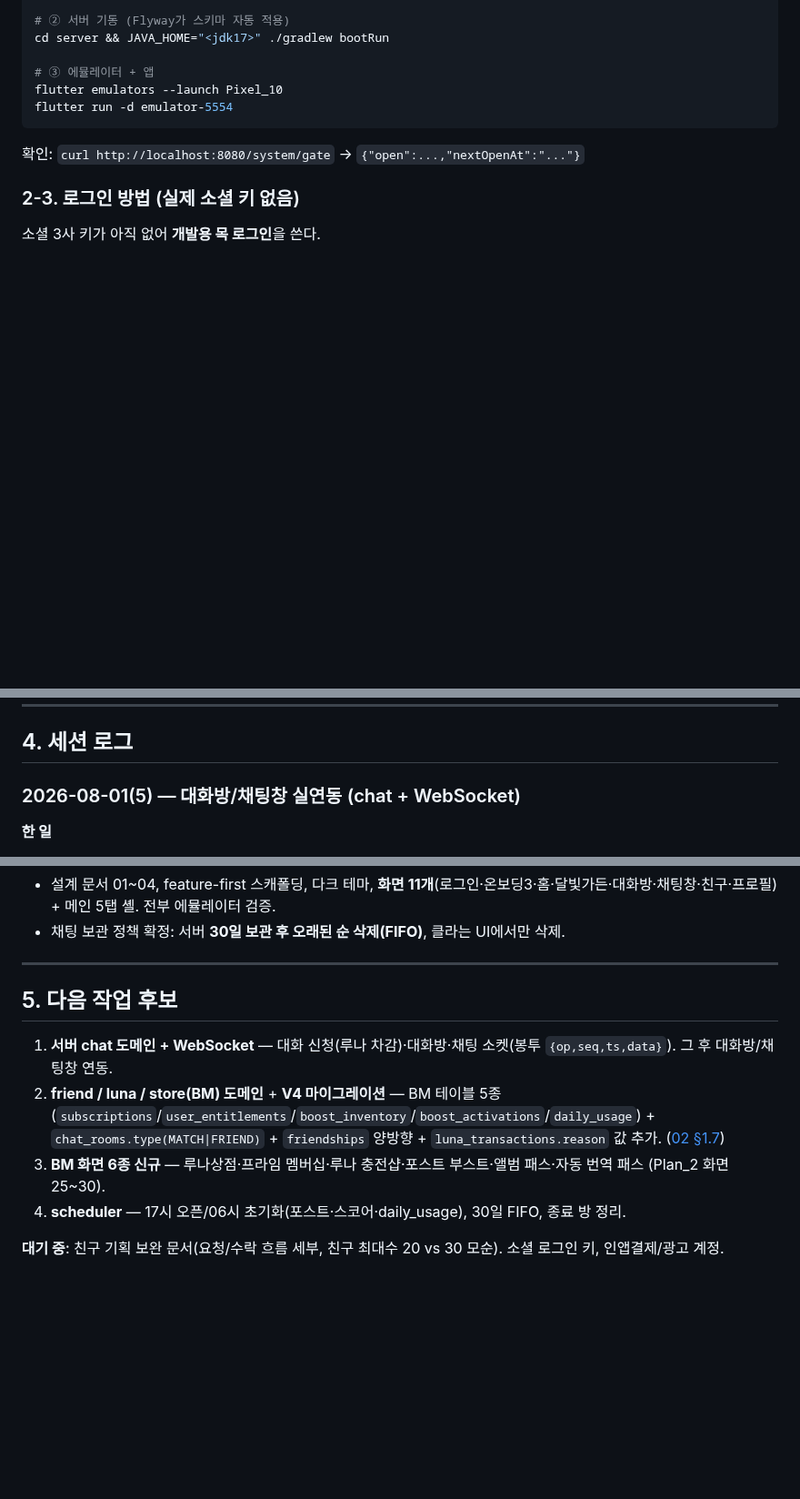
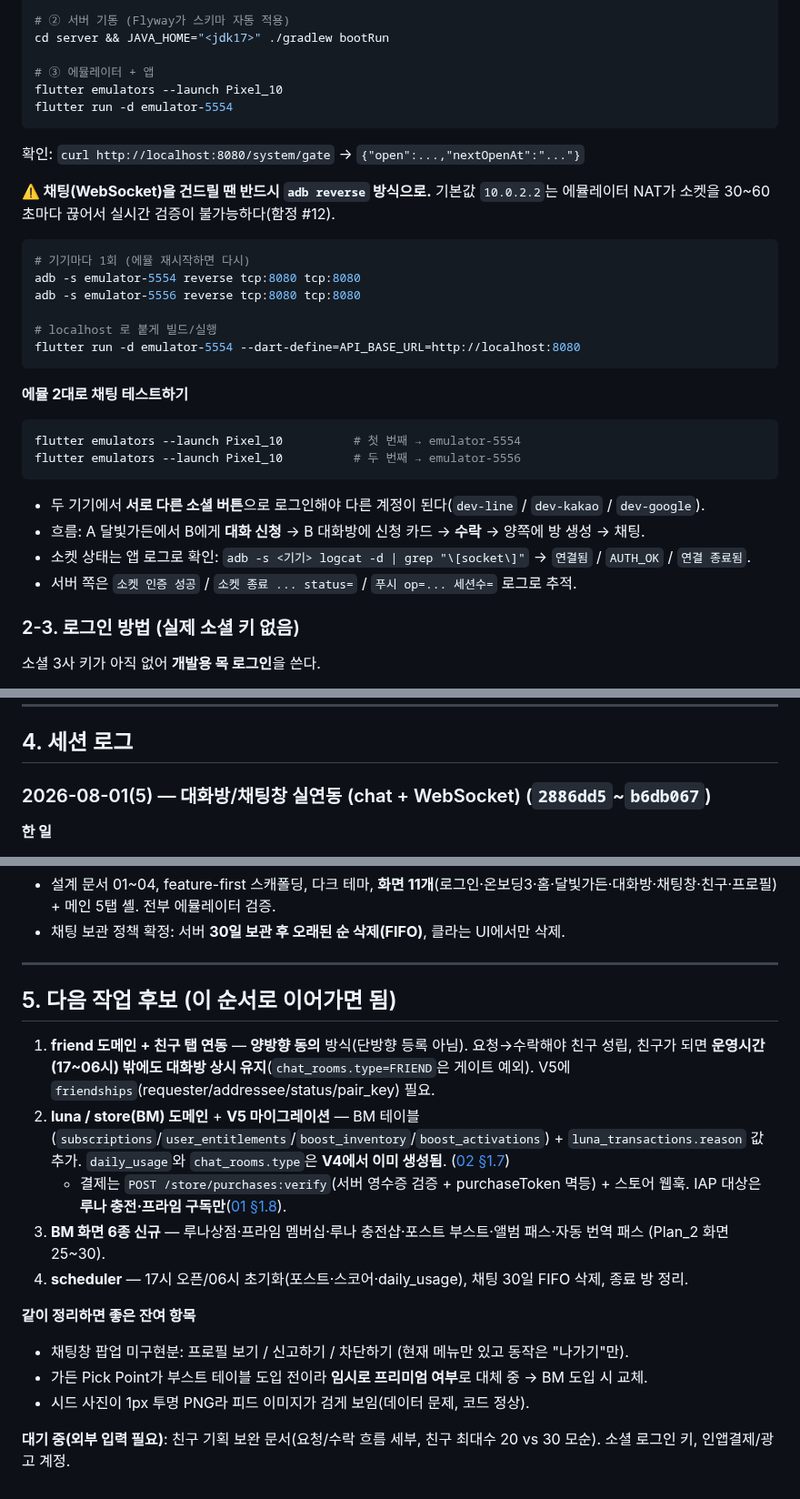
Before and after one commit to BoongLee50/project_chat, a Markdown page: docs/07-work-log.md, 3 parts joined by grey strips. Shown at 91% size. Drawn GitHub-style; blank space fills up the shorter version.

Commit message:
docs: 07 작업로그 인수인계 갱신 — 상태 스냅샷/채팅 테스트 절차/다음 작업
- §1 스냅샷: 채팅까지 실연동 완료, Flyway V4, 남은 건 friend·store(BM)·scheduler
- §2-2 개발 루틴: WebSocket 검증 시 adb reverse + --dart-define 필수(에뮬 NAT 함정),
  에뮬 2대 채팅 테스트 절차와 소켓 로그 확인법 추가
- §5 다음 작업: friend(양방향 동의·FRIEND 방은 시간게이트 예외) → luna/store + V5
  → BM 화면 → scheduler. 잔여 항목(채팅 신고/차단, Pick Point 임시구현) 명시

Co-Authored-By: Claude Opus 5 <noreply@anthropic.com>

````diff
--- a/docs/07-work-log.md
+++ b/docs/07-work-log.md
@@ -57,6 +59,27 @@ flutter emulators --launch Pixel_10
 flutter run -d emulator-5554
 ```
 확인: `curl http://localhost:8080/system/gate` → `{"open":...,"nextOpenAt":"..."}`
+
+**⚠️ 채팅(WebSocket)을 건드릴 땐 반드시 `adb reverse` 방식으로.**
+기본값 `10.0.2.2`는 에뮬레이터 NAT가 소켓을 30~60초마다 끊어서 실시간 검증이 불가능하다(함정 #12).
+```bash
+# 기기마다 1회 (에뮬 재시작하면 다시)
+adb -s emulator-5554 reverse tcp:8080 tcp:8080
+adb -s emulator-5556 reverse tcp:8080 tcp:8080
+
+# localhost 로 붙게 빌드/실행
+flutter run -d emulator-5554 --dart-define=API_BASE_URL=http://localhost:8080
+```
+
+**에뮬 2대로 채팅 테스트하기**
+```bash
+flutter emulators --launch Pixel_10          # 첫 번째 → emulator-5554
+flutter emulators --launch Pixel_10          # 두 번째 → emulator-5556
+```
+- 두 기기에서 **서로 다른 소셜 버튼**으로 로그인해야 다른 계정이 된다(`dev-line` / `dev-kakao` / `dev-google`).
+- 흐름: A 달빛가든에서 B에게 **대화 신청** → B 대화방에 신청 카드 → **수락** → 양쪽에 방 생성 → 채팅.
+- 소켓 상태는 앱 로그로 확인: `adb -s <기기> logcat -d | grep "\[socket\]"` → `연결됨` / `AUTH_OK` / `연결 종료됨`.
+- 서버 쪽은 `소켓 인증 성공` / `소켓 종료 ... status=` / `푸시 op=... 세션수=` 로그로 추적.
 
 ### 2-3. 로그인 방법 (실제 소셜 키 없음)
 소셜 3사 키가 아직 없어 **개발용 목 로그인**을 쓴다.
@@ -89,7 +112,7 @@ flutter run -d emulator-5554
 
 ## 4. 세션 로그
 
-### 2026-08-01(5) — 대화방/채팅창 실연동 (chat + WebSocket)
+### 2026-08-01(5) — 대화방/채팅창 실연동 (chat + WebSocket) (`2886dd5`~`b6db067`)
 **한 일**
 1. **서버 chat 도메인 + WebSocket**(`2886dd5`) — V4(메시지 body 500자, `chat_rooms.type`, `daily_usage`), 대화 신청(무료 2회/일 → 이후 루나 5), 수락 시 방 생성(중복 방지), 소켓 봉투 `{op,seq,ts,data}`(AUTH/PING/ROOM_SUBSCRIBE/CHAT_SEND/CHAT_READ + 서버 푸시 CHAT_RECV·CHAT_SENT_ACK·UNREAD_COUNT·ROOM_STATE·CHAT_READ_RECEIPT·CHAT_REQ_INCOMING).
 2. **클라 소켓 클라이언트 + 대화방/채팅창 연동** — `SocketClient`(AUTH·하트비트·지수 백오프 재연결), 대화방 목록(받은/보낸 신청, 미확인 배지), 채팅창(히스토리 REST + 실시간 소켓, 읽음 표시, 나가기), 달빛가든에서 대화 신청 다이얼로그.
@@ -159,11 +182,17 @@ flutter run -d emulator-5554
 
 ---
 
-## 5. 다음 작업 후보
+## 5. 다음 작업 후보 (이 순서로 이어가면 됨)
 
-1. **서버 chat 도메인 + WebSocket** — 대화 신청(루나 차감)·대화방·채팅 소켓(봉투 `{op,seq,ts,data}`). 그 후 대화방/채팅창 연동.
-2. **friend / luna / store(BM) 도메인** + **V4 마이그레이션** — BM 테이블 5종(`subscriptions`/`user_entitlements`/`boost_inventory`/`boost_activations`/`daily_usage`) + `chat_rooms.type(MATCH|FRIEND)` + `friendships` 양방향 + `luna_transactions.reason` 값 추가. ([02 §1.7](02-db-schema.md))
+1. **friend 도메인 + 친구 탭 연동** — **양방향 동의** 방식(단방향 등록 아님). 요청→수락해야 친구 성립, 친구가 되면 **운영시간(17~06시) 밖에도 대화방 상시 유지**(`chat_rooms.type=FRIEND`은 게이트 예외). V5에 `friendships`(requester/addressee/status/pair_key) 필요.
+2. **luna / store(BM) 도메인** + **V5 마이그레이션** — BM 테이블(`subscriptions`/`user_entitlements`/`boost_inventory`/`boost_activations`) + `luna_transactions.reason` 값 추가. `daily_usage`와 `chat_rooms.type`은 **V4에서 이미 생성됨**. ([02 §1.7](02-db-schema.md))
+   - 결제는 `POST /store/purchases:verify`(서버 영수증 검증 + purchaseToken 멱등) + 스토어 웹훅. IAP 대상은 **루나 충전·프라임 구독만**([01 §1.8](01-protocol-api-spec.md)).
 3. **BM 화면 6종 신규** — 루나상점·프라임 멤버십·루나 충전샵·포스트 부스트·앨범 패스·자동 번역 패스 (Plan_2 화면 25~30).
-4. **scheduler** — 17시 오픈/06시 초기화(포스트·스코어·daily_usage), 30일 FIFO, 종료 방 정리.
+4. **scheduler** — 17시 오픈/06시 초기화(포스트·스코어·daily_usage), 채팅 30일 FIFO 삭제, 종료 방 정리.
 
-**대기 중**: 친구 기획 보완 문서(요청/수락 흐름 세부, 친구 최대수 20 vs 30 모순). 소셜 로그인 키, 인앱결제/광고 계정.
+**같이 정리하면 좋은 잔여 항목**
+- 채팅창 팝업 미구현분: 프로필 보기 / 신고하기 / 차단하기 (현재 메뉴만 있고 동작은 "나가기"만).
+- 가든 Pick Point가 부스트 테이블 도입 전이라 **임시로 프리미엄 여부**로 대체 중 → BM 도입 시 교체.
+- 시드 사진이 1px 투명 PNG라 피드 이미지가 검게 보임(데이터 문제, 코드 정상).
+
+**대기 중(외부 입력 필요)**: 친구 기획 보완 문서(요청/수락 흐름 세부, 친구 최대수 20 vs 30 모순). 소셜 로그인 키, 인앱결제/광고 계정.
````
Also changed, not shown: other parts of docs/07-work-log.md (+8 -6 lines).
